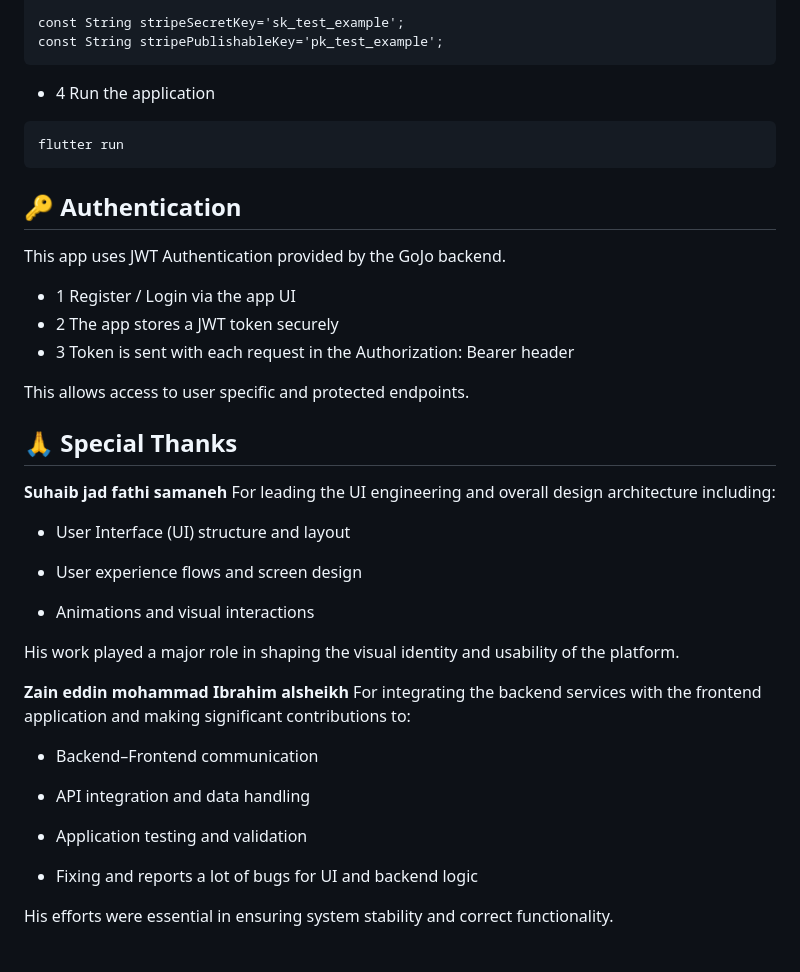
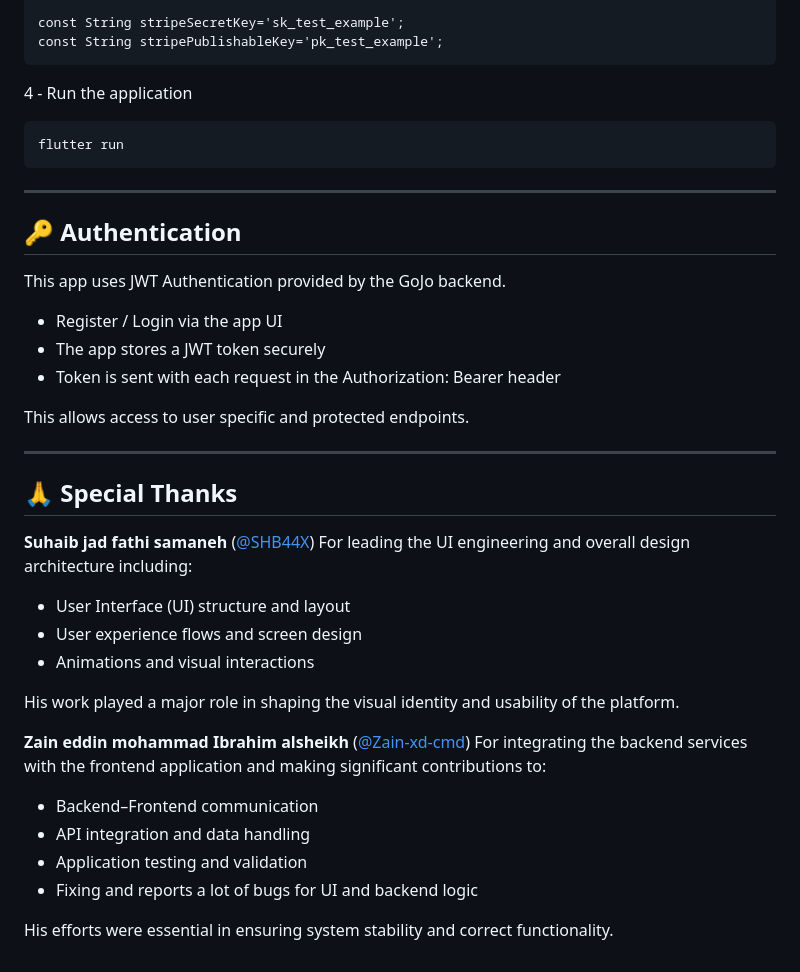
Before and after one commit to sw-hx/GoJo_UserApp, a Markdown page: README.md, the part around one of its changes. Drawn GitHub-style.

````diff
--- a/README.md
+++ b/README.md
@@ -96,42 +96,40 @@ const String stripeSecretKey='sk_test_example';
 const String stripePublishableKey='pk_test_example';
 ```
 
-- 4 Run the application
+4 - Run the application
 ```
 flutter run
 ```
+---
 
 ## 🔑 Authentication
 
 This app uses JWT Authentication provided by the GoJo backend.
 
-- 1 Register / Login via the app UI
-- 2 The app stores a JWT token securely
-- 3 Token is sent with each request in the Authorization: Bearer <token> header
+-  Register / Login via the app UI
+-  The app stores a JWT token securely
+-  Token is sent with each request in the Authorization: Bearer <token> header
 
 This allows access to user specific and protected endpoints.
 
+---
+
 ## 🙏 Special Thanks
-**Suhaib jad fathi samaneh**
+**Suhaib jad fathi samaneh** ([@SHB44X](https://github.com/SHB44X))
 For leading the UI engineering and overall design architecture including:
 
 - User Interface (UI) structure and layout
-
 - User experience flows and screen design
-
 - Animations and visual interactions
 
 His work played a major role in shaping the visual identity and usability of the platform.
 
-**Zain eddin mohammad Ibrahim alsheikh**
+**Zain eddin mohammad Ibrahim alsheikh** ([@Zain-xd-cmd](https://github.com/Zain-xd-cmd))
 For integrating the backend services with the frontend application and making significant contributions to:
 
 - Backend–Frontend communication
-
 - API integration and data handling
-
 - Application testing and validation
-
 - Fixing and reports a lot of bugs for UI and backend logic
 
 His efforts were essential in ensuring system stability and correct functionality.
````
Also changed, not shown: other parts of README.md (+5 -5 lines).
